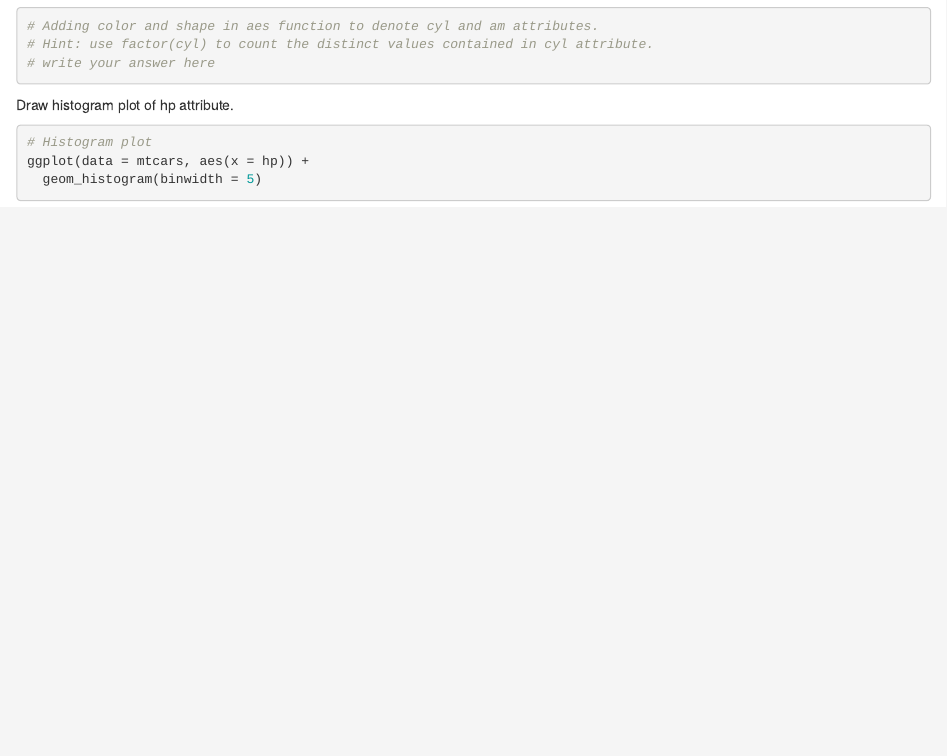
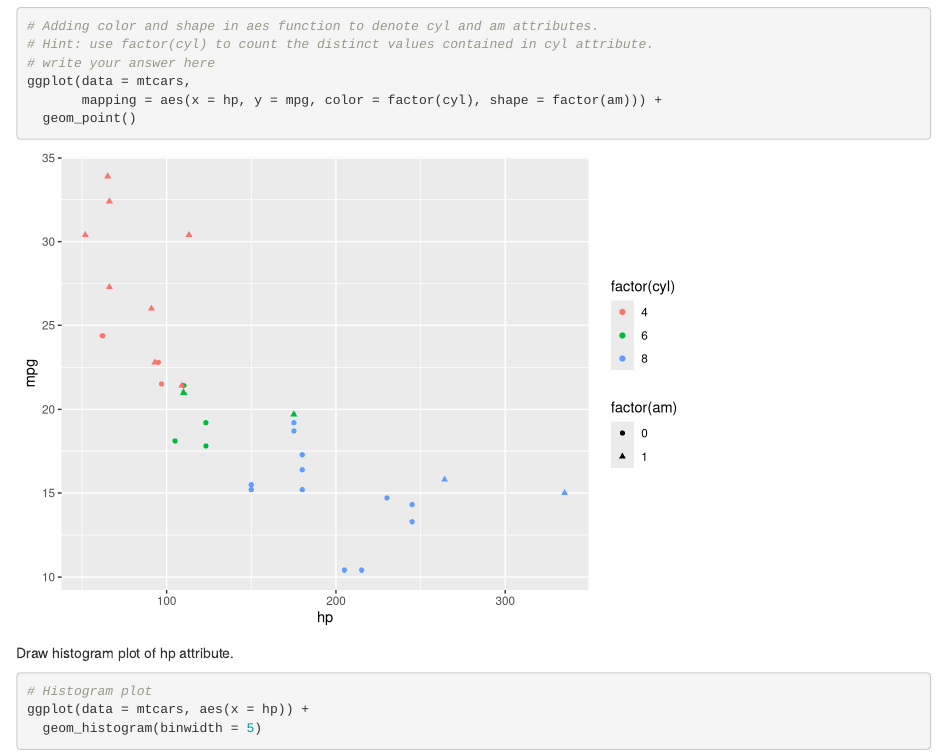
Before and after one commit to Devin-Yeung/dv-intro, an R Markdown document (lab4/lab4.Rmd): the page in a window 1100 px wide, from 5610 px down. Rendered offline with R 4.5, knitr and Pandoc, with nearby package versions.

Commit message:
lab4: q1

````diff
--- a/lab4/lab4.Rmd
+++ b/lab4/lab4.Rmd
@@ -116,8 +116,9 @@ $\color{red}{\text{In-class exercise}}$
 # Adding color and shape in aes function to denote cyl and am attributes.
 # Hint: use factor(cyl) to count the distinct values contained in cyl attribute.
 # write your answer here
-
-
+ggplot(data = mtcars,
+       mapping = aes(x = hp, y = mpg, color = factor(cyl), shape = factor(am))) +
+  geom_point()
 ```
 
 Draw histogram plot of hp attribute.
````
